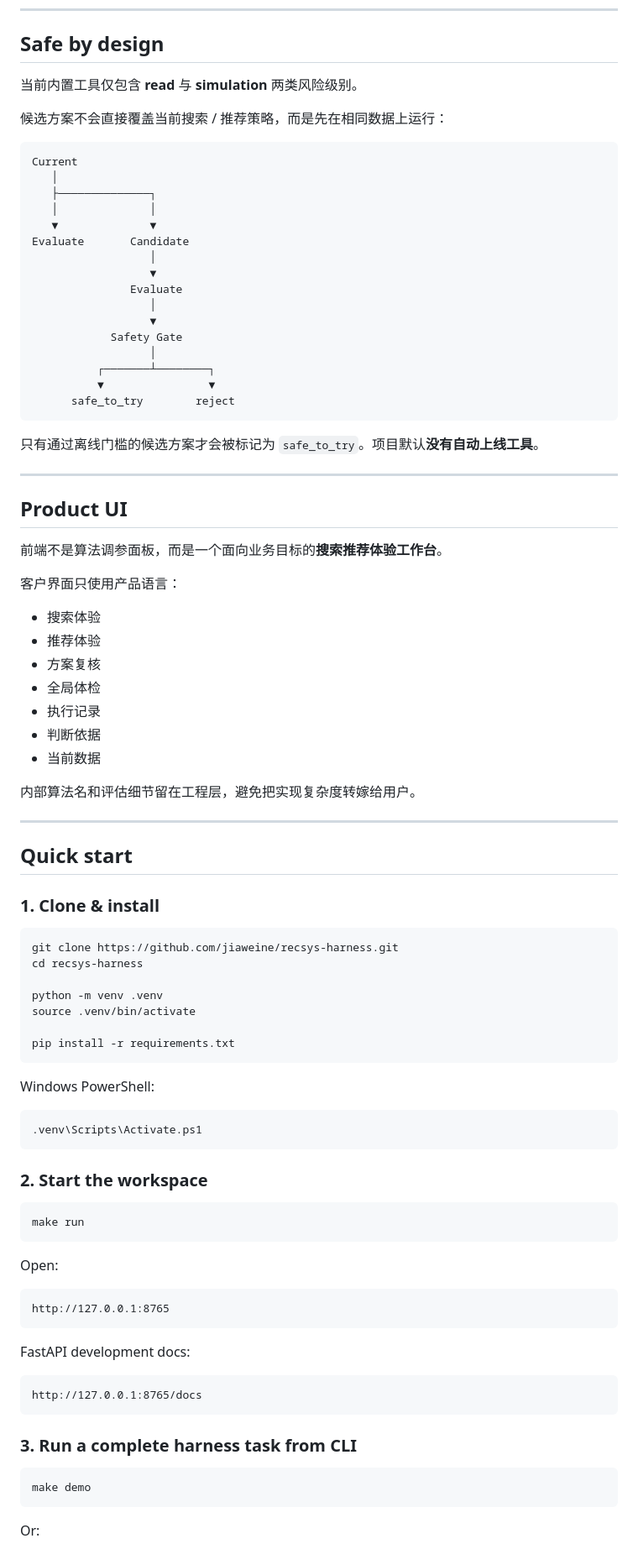
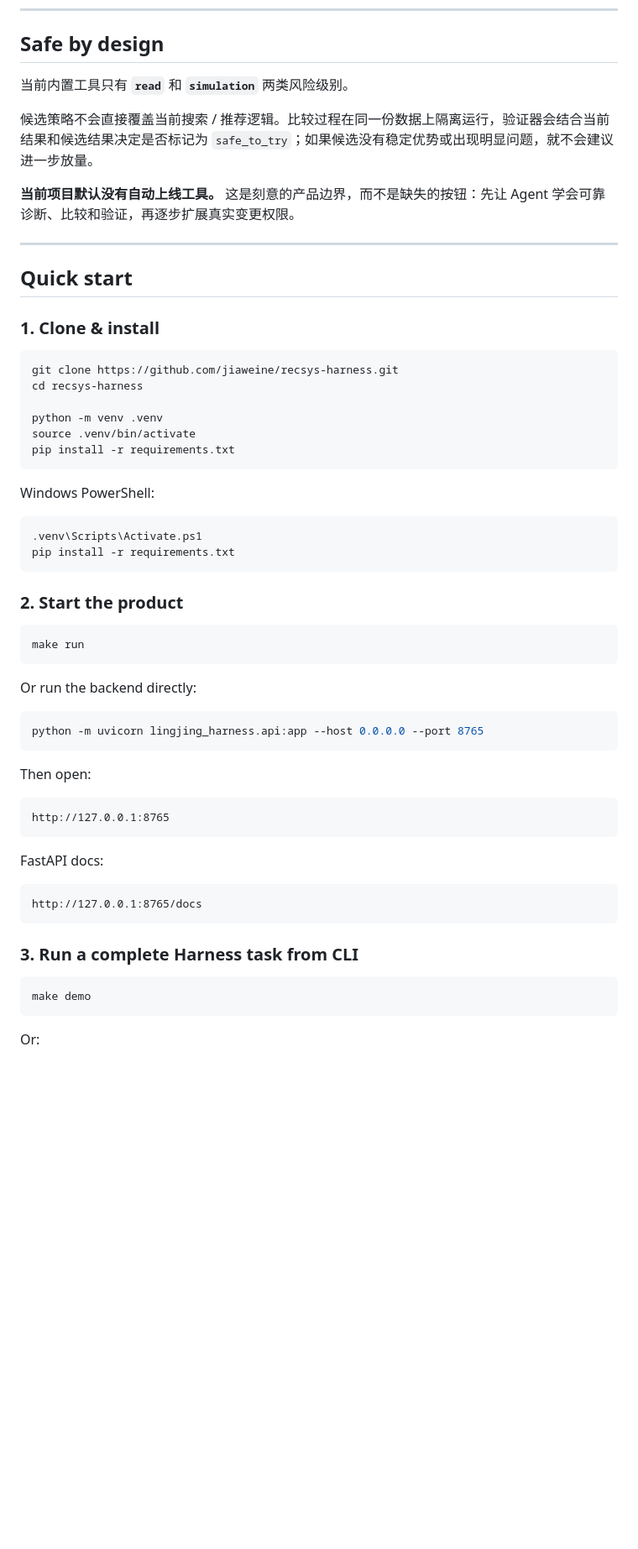
Before and after one commit to jiaweine/recsys-harness, a Markdown page: README.md, the part around one of its changes. Shown at 84% size. Rendered like a GitHub page; blank space fills up the shorter version.

````diff
--- a/README.md
+++ b/README.md
@@ -156,48 +172,11 @@ Harness 会实际执行：
 
 ## Safe by design
 
-当前内置工具仅包含 **read** 与 **simulation** 两类风险级别。
+当前内置工具只有 **`read`** 和 **`simulation`** 两类风险级别。
 
-候选方案不会直接覆盖当前搜索 / 推荐策略，而是先在相同数据上运行：
+候选策略不会直接覆盖当前搜索 / 推荐逻辑。比较过程在同一份数据上隔离运行，验证器会结合当前结果和候选结果决定是否标记为 `safe_to_try`；如果候选没有稳定优势或出现明显问题，就不会建议进一步放量。
 
-```text
-Current
-   │
-   ├──────────────┐
-   │              │
-   ▼              ▼
-Evaluate       Candidate
-                  │
-                  ▼
-               Evaluate
-                  │
-                  ▼
-            Safety Gate
-                  │
-          ┌───────┴────────┐
-          ▼                ▼
-      safe_to_try        reject
-```
-
-只有通过离线门槛的候选方案才会被标记为 `safe_to_try`。项目默认**没有自动上线工具**。
-
----
-
-## Product UI
-
-前端不是算法调参面板，而是一个面向业务目标的**搜索推荐体验工作台**。
-
-客户界面只使用产品语言：
-
-- 搜索体验
-- 推荐体验
-- 方案复核
-- 全局体检
-- 执行记录
-- 判断依据
-- 当前数据
-
-内部算法名和评估细节留在工程层，避免把实现复杂度转嫁给用户。
+**当前项目默认没有自动上线工具。** 这是刻意的产品边界，而不是缺失的按钮：先让 Agent 学会可靠诊断、比较和验证，再逐步扩展真实变更权限。
 
 ---
 
@@ -211,7 +190,6 @@ cd recsys-harness
 
 python -m venv .venv
 source .venv/bin/activate
-
 pip install -r requirements.txt
 ```
 
@@ -219,27 +197,34 @@ Windows PowerShell:
 
 ```powershell
 .venv\Scripts\Activate.ps1
+pip install -r requirements.txt
 ```
 
-### 2. Start the workspace
+### 2. Start the product
 
 ```bash
 make run
 ```
 
-Open:
+Or run the backend directly:
+
+```bash
+python -m uvicorn lingjing_harness.api:app --host 0.0.0.0 --port 8765
+```
+
+Then open:
 
 ```text
 http://127.0.0.1:8765
 ```
 
-FastAPI development docs:
+FastAPI docs:
 
 ```text
 http://127.0.0.1:8765/docs
 ```
 
-### 3. Run a complete harness task from CLI
+### 3. Run a complete Harness task from CLI
 
 ```bash
 make demo
````
Also changed, not shown: other parts of README.md (+125 -120 lines).
